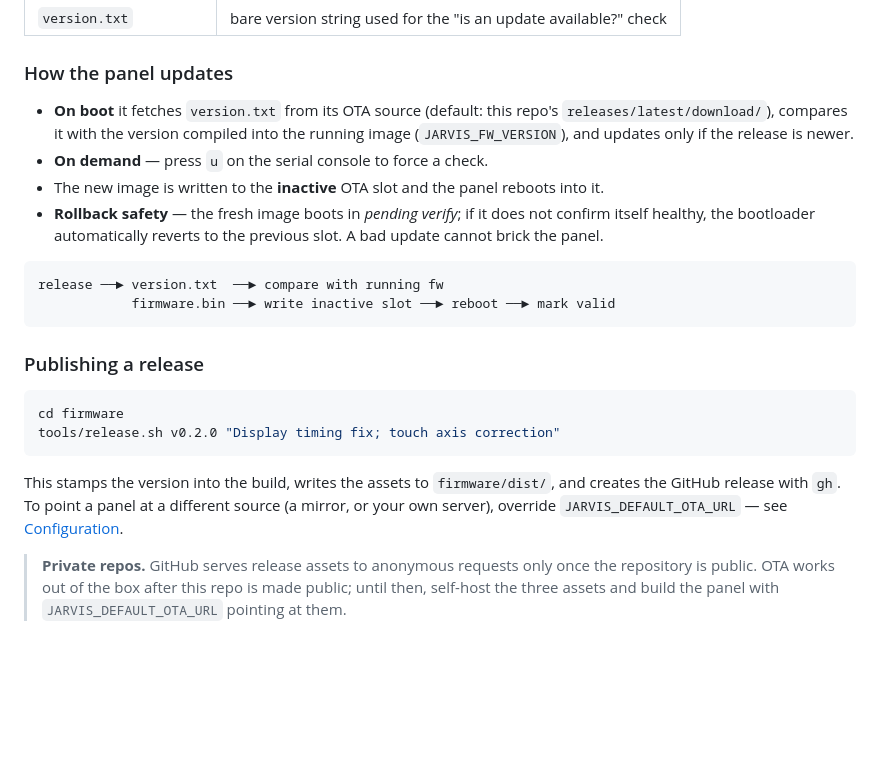
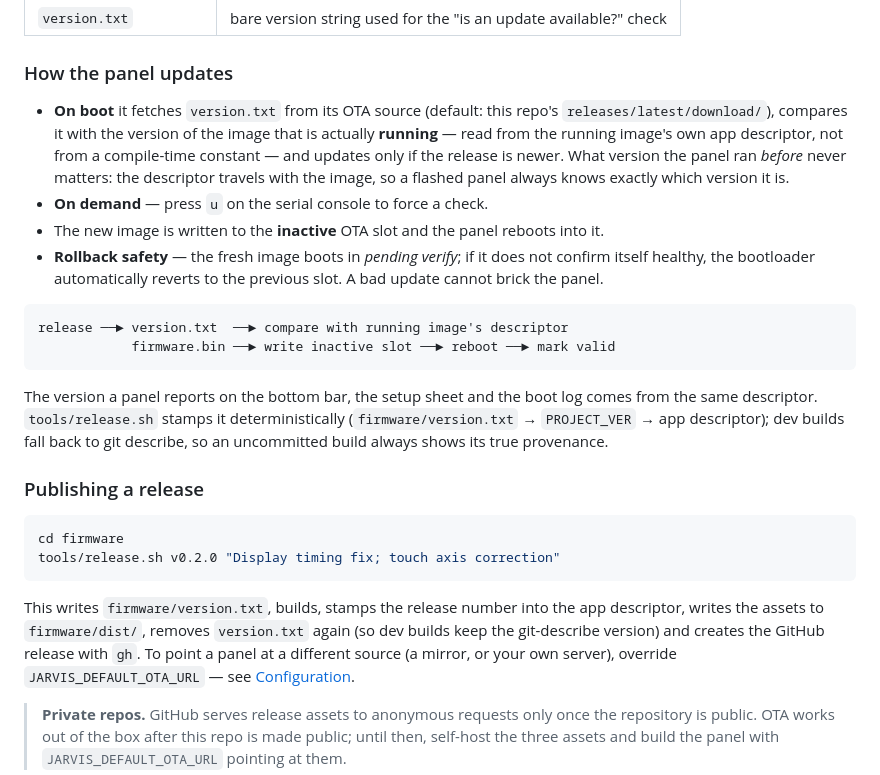
Before and after one commit to ALeXXBody/jarvis-assistant, a Markdown page: README.md, the part around the change. Drawn GitHub-style; blank space fills up the shorter version.

Commit message:
docs: the 2.x hosted host kills the radio (reverted in v0.1.10); version reporting now reads the running image's descriptor

````diff
--- a/README.md
+++ b/README.md
@@ -371,8 +371,11 @@ release publishes two images plus a version string:
 ### How the panel updates
 
 * **On boot** it fetches `version.txt` from its OTA source (default: this repo's
-  `releases/latest/download/`), compares it with the version compiled into the
-  running image (`JARVIS_FW_VERSION`), and updates only if the release is newer.
+  `releases/latest/download/`), compares it with the version of the image that
+  is actually **running** — read from the running image's own app descriptor,
+  not from a compile-time constant — and updates only if the release is newer.
+  What version the panel ran *before* never matters: the descriptor travels
+  with the image, so a flashed panel always knows exactly which version it is.
 * **On demand** — press `u` on the serial console to force a check.
 * The new image is written to the **inactive** OTA slot and the panel reboots
   into it.
@@ -381,9 +384,15 @@ release publishes two images plus a version string:
   slot. A bad update cannot brick the panel.
 
 ```
-release ──► version.txt  ──► compare with running fw
+release ──► version.txt  ──► compare with running image's descriptor
             firmware.bin ──► write inactive slot ──► reboot ──► mark valid
 ```
+
+The version a panel reports on the bottom bar, the setup sheet and the boot
+log comes from the same descriptor. `tools/release.sh` stamps it
+deterministically (`firmware/version.txt` → `PROJECT_VER` → app descriptor);
+dev builds fall back to git describe, so an uncommitted build always shows
+its true provenance.
 
 ### Publishing a release
 
@@ -392,8 +401,10 @@ cd firmware
 tools/release.sh v0.2.0 "Display timing fix; touch axis correction"
 ```
 
-This stamps the version into the build, writes the assets to `firmware/dist/`,
-and creates the GitHub release with `gh`. To point a panel at a different source
+This writes `firmware/version.txt`, builds, stamps the release number into
+the app descriptor, writes the assets to `firmware/dist/`, removes
+`version.txt` again (so dev builds keep the git-describe version) and creates
+the GitHub release with `gh`. To point a panel at a different source
 (a mirror, or your own server), override `JARVIS_DEFAULT_OTA_URL` — see
 [Configuration](#configuration).
 
````
Also changed, not shown: PANEL_AUDIT.md (+21 -21 lines).
